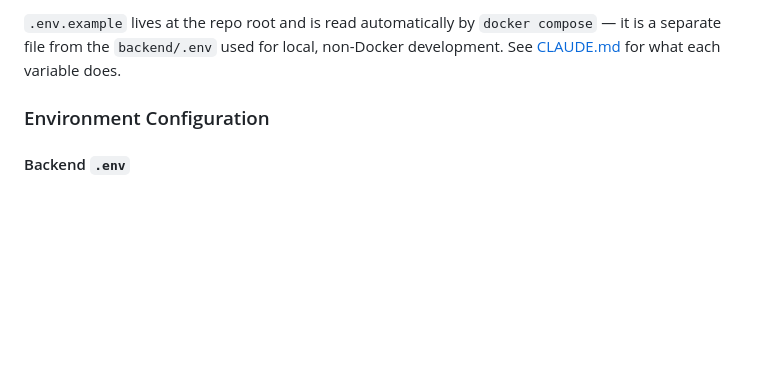
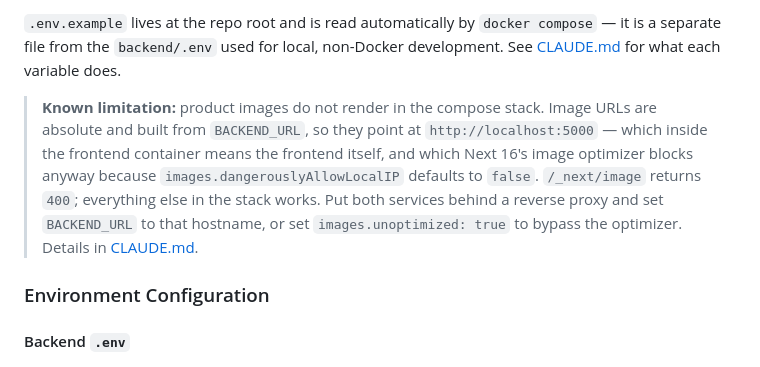
Before and after one commit to JohnFilhmar/talyer-e-inventory, a Markdown page: README.md, the part around the change. Rendered like a GitHub page; blank space fills up the shorter version.

Commit message:
docs: record the compose image-optimizer limitation and its workarounds

```diff
--- a/README.md
+++ b/README.md
@@ -378,6 +378,14 @@ docker compose up --build
 `.env.example` lives at the repo root and is read automatically by `docker compose` — it is a
 separate file from the `backend/.env` used for local, non-Docker development. See
 [CLAUDE.md](CLAUDE.md#environment) for what each variable does.
+
+> **Known limitation:** product images do not render in the compose stack. Image URLs are absolute
+> and built from `BACKEND_URL`, so they point at `http://localhost:5000` — which inside the
+> frontend container means the frontend itself, and which Next 16's image optimizer blocks anyway
+> because `images.dangerouslyAllowLocalIP` defaults to `false`. `/_next/image` returns `400`;
+> everything else in the stack works. Put both services behind a reverse proxy and set
+> `BACKEND_URL` to that hostname, or set `images.unoptimized: true` to bypass the optimizer.
+> Details in [CLAUDE.md](CLAUDE.md).
 
 ### Environment Configuration
 
```
Also changed, not shown: CLAUDE.md (+16 -0 lines).
